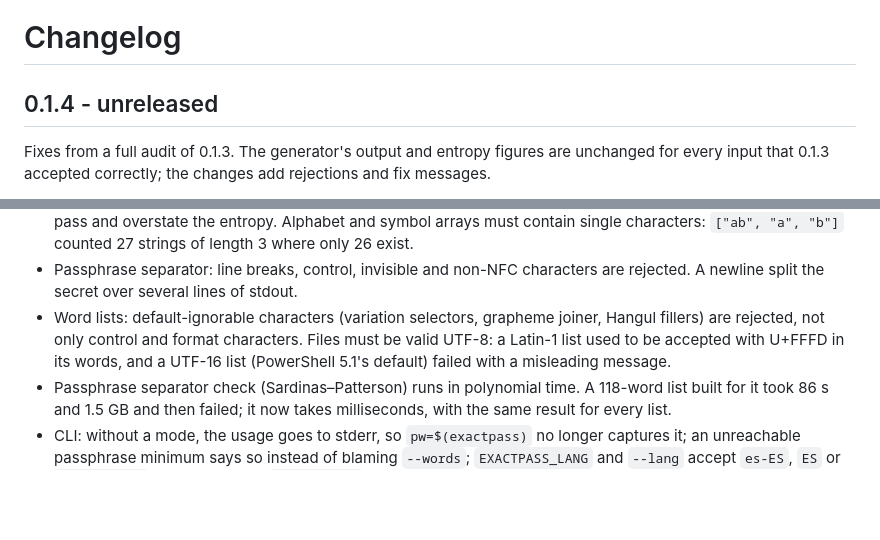
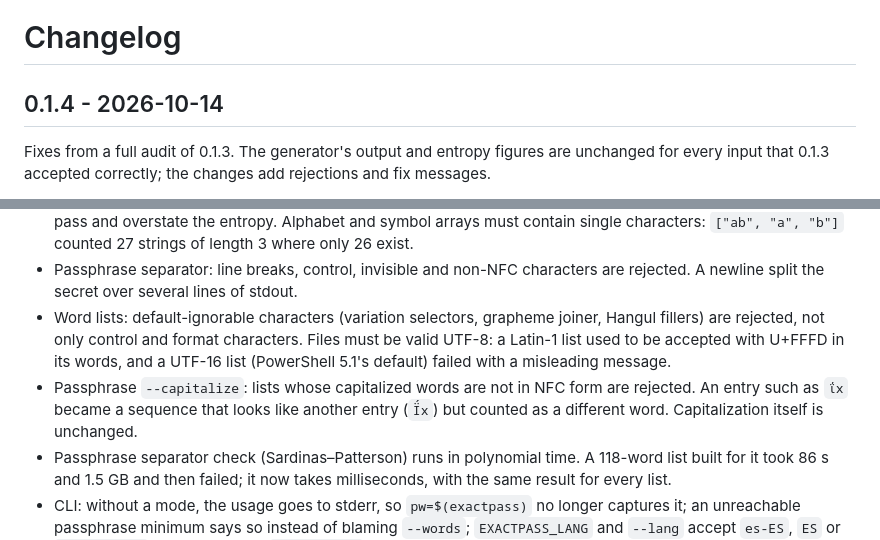
Before and after one commit to 25Dark25/exactpass, a Markdown page: CHANGELOG.md, 2 parts joined by grey strips. GitHub-like rendering; blank space fills up the shorter version.

Commit message:
Changelog: date 0.1.4 and add the --capitalize entry
Co-Authored-By: Claude Opus 5.5 <noreply@anthropic.com>
Claude-Session: https://claude.ai/code/session_01FCLDeXsh1cRwYomPdoh7Lt

```diff
--- a/CHANGELOG.md
+++ b/CHANGELOG.md
@@ -1,6 +1,6 @@
 # Changelog
 
-## 0.1.4 - unreleased
+## 0.1.4 - 2026-10-14
 
 Fixes from a full audit of 0.1.3. The generator's output and entropy figures are unchanged for every input that 0.1.3 accepted correctly; the changes add rejections and fix messages.
 
@@ -8,6 +8,7 @@ Fixes from a full audit of 0.1.3. The generator's output and entropy figures are
 - API: `generatePassphrase` applies the same per-word checks as `parseWordlist` (non-empty strings, no whitespace, no invisible characters, NFC). Distinct objects, `1` next to `"1"` or NFC next to NFD forms used to pass and overstate the entropy. Alphabet and symbol arrays must contain single characters: `["ab", "a", "b"]` counted 27 strings of length 3 where only 26 exist.
 - Passphrase separator: line breaks, control, invisible and non-NFC characters are rejected. A newline split the secret over several lines of stdout.
 - Word lists: default-ignorable characters (variation selectors, grapheme joiner, Hangul fillers) are rejected, not only control and format characters. Files must be valid UTF-8: a Latin-1 list used to be accepted with U+FFFD in its words, and a UTF-16 list (PowerShell 5.1's default) failed with a misleading message.
+- Passphrase `--capitalize`: lists whose capitalized words are not in NFC form are rejected. An entry such as `ΐx` became a sequence that looks like another entry (`Ϊ́x`) but counted as a different word. Capitalization itself is unchanged.
 - Passphrase separator check (Sardinas–Patterson) runs in polynomial time. A 118-word list built for it took 86 s and 1.5 GB and then failed; it now takes milliseconds, with the same result for every list.
 - CLI: without a mode, the usage goes to stderr, so `pw=$(exactpass)` no longer captures it; an unreachable passphrase minimum says so instead of blaming `--words`; `EXACTPASS_LANG` and `--lang` accept `es-ES`, `ES` or `es_ES.UTF-8`; modes such as `constructor` give the normal "Unknown mode" error.
 - Server: port 80 works (browsers omit `:80` from the Host header); symbolic links are not followed, so only regular files are served.
```
